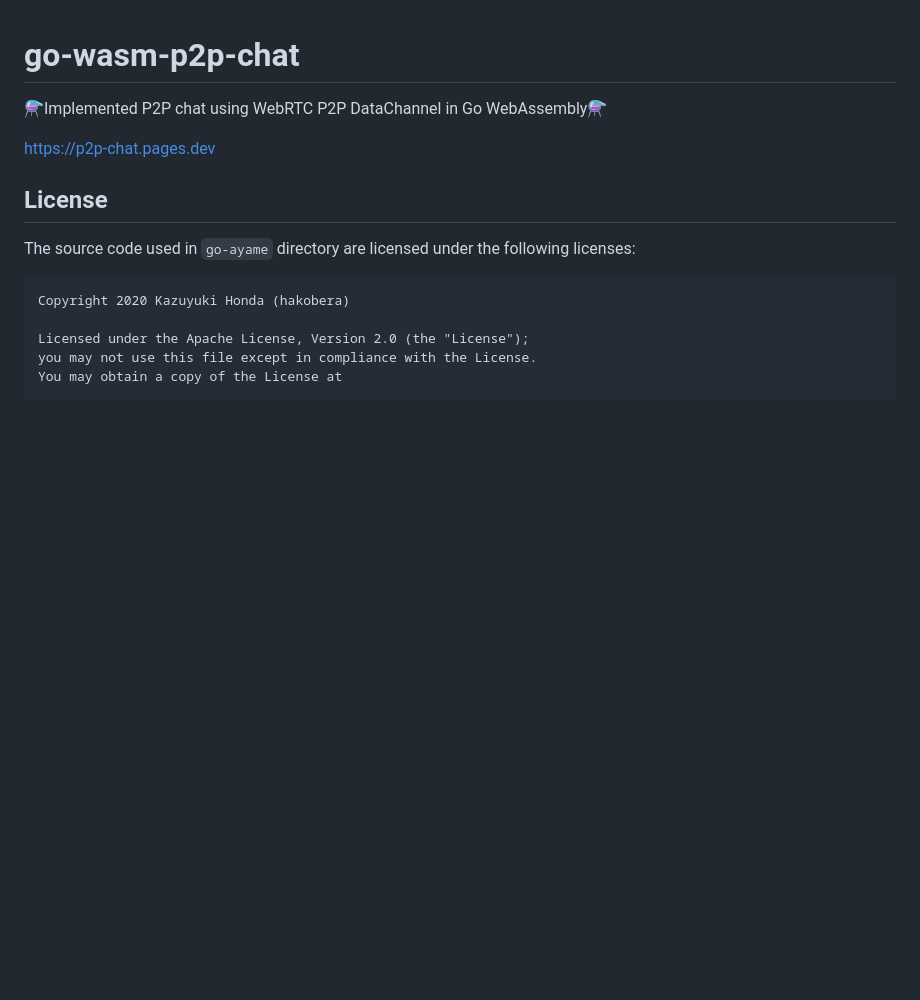
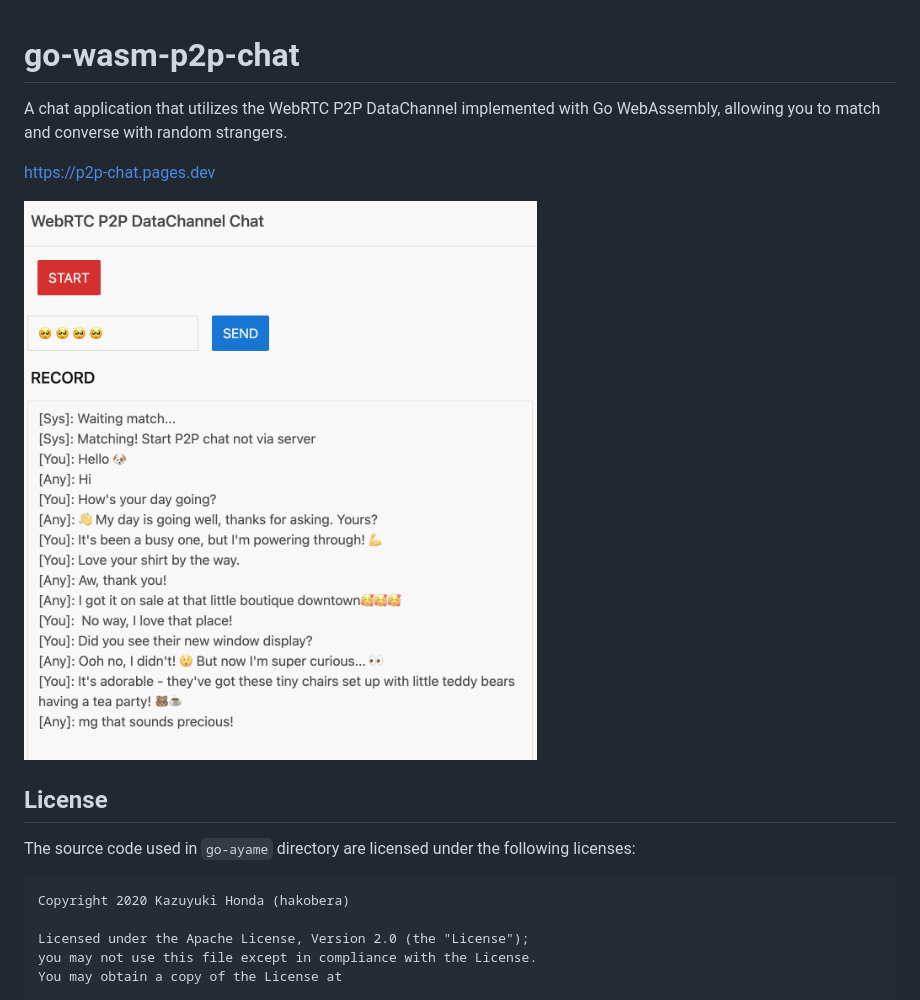
Before and after one commit to ponyo877/go-wasm-p2p-chat, a Markdown page: README.md, the part around the change. Drawn GitHub-style; pictures changed too: chat-screen.png (added); blank space fills up the shorter version.

Commit message:
:memo: チャット画面の画像を追加

```diff
--- a/README.md
+++ b/README.md
@@ -1,7 +1,9 @@
 # go-wasm-p2p-chat
-⚗️Implemented P2P chat using WebRTC P2P DataChannel in Go WebAssembly⚗️
+A chat application that utilizes the WebRTC P2P DataChannel implemented with Go WebAssembly, allowing you to match and converse with random strangers.
 
 https://p2p-chat.pages.dev
+
+![chat screen](./chat-screen.png)
 
 ## License
 The source code used in `go-ayame` directory are licensed under the following licenses:
```
